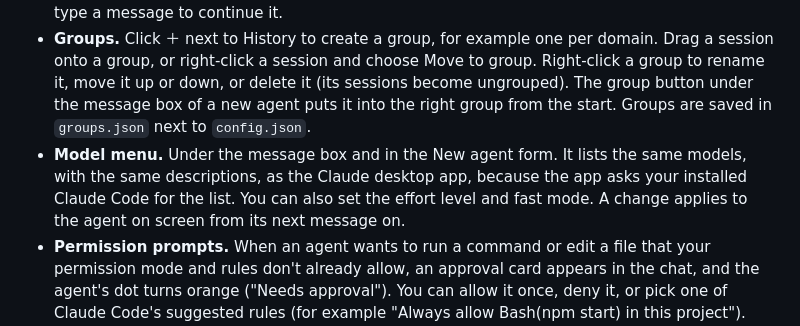
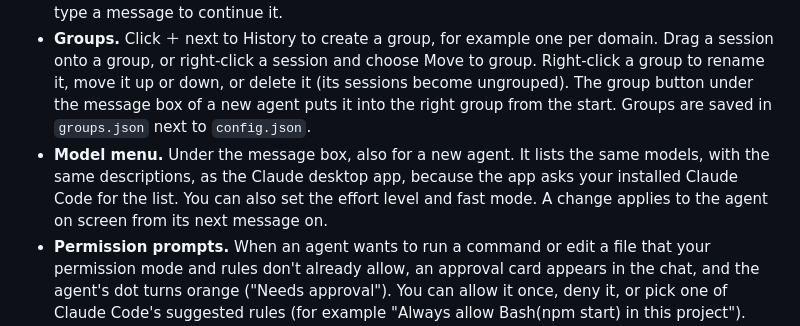
Before and after one commit to AndreEscrich/AgentDeck, a Markdown page: README.md, the part around the change. Rendered like a GitHub page.

Commit message:
README: model menu location
Co-Authored-By: Claude Opus 5.5 <noreply@anthropic.com>

```diff
--- a/README.md
+++ b/README.md
@@ -48,7 +48,7 @@ To go back to an earlier version, check out its tag in the stable copy (`git -C
 - **Hub.** The start screen (⌘0, or Hub at the top of the sidebar) shows every running agent as a tile with a tank of liquid. The color shows the state: blue starting, amber working (waves and bubbles, and the level rises with each step), orange needs your approval (the tile pulses), green done (a burst and a check mark when it finishes), red error (the tile shakes). Each tile shows what the agent is doing, its step count, a timer and how many files it changed. Click a tile to open the agent.
 - **History sidebar.** It lists every session Claude Code has saved in `~/.claude/projects`. This includes sessions you ran in the terminal or in the Claude desktop app. Click one to read it, and type a message to continue it.
 - **Groups.** Click ＋ next to History to create a group, for example one per domain. Drag a session onto a group, or right-click a session and choose Move to group. Right-click a group to rename it, move it up or down, or delete it (its sessions become ungrouped). The group button under the message box of a new agent puts it into the right group from the start. Groups are saved in `groups.json` next to `config.json`.
-- **Model menu.** Under the message box and in the New agent form. It lists the same models, with the same descriptions, as the Claude desktop app, because the app asks your installed Claude Code for the list. You can also set the effort level and fast mode. A change applies to the agent on screen from its next message on.
+- **Model menu.** Under the message box, also for a new agent. It lists the same models, with the same descriptions, as the Claude desktop app, because the app asks your installed Claude Code for the list. You can also set the effort level and fast mode. A change applies to the agent on screen from its next message on.
 - **Permission prompts.** When an agent wants to run a command or edit a file that your permission mode and rules don't already allow, an approval card appears in the chat, and the agent's dot turns orange ("Needs approval"). You can allow it once, deny it, or pick one of Claude Code's suggested rules (for example "Always allow Bash(npm start) in this project"). Claude Code saves that rule in the project's `.claude/settings.local.json`, the same file the terminal uses.
 - **Chat.** Each of your messages starts a turn. While the agent works, one line shows what it is doing right now. When it finishes, the chat shows a **Changes** card that lists every file it changed, with a diff per file, followed by its final message. The steps in between (tool calls, thinking, notes) are collapsed into one line such as "12 steps · 34s", which you can click to open.
 - **Code review.** In the Changes card, code files (`.cs`, shaders, scripts) come first and start open, with line numbers and syntax colors. Unity asset files (`.prefab`, `.asset`, `.meta`, scenes) are grouped under "Other files". The **Review** button opens all changes in the whole window, with a file list on the left (↑ ↓ to switch files, Esc to close).
```
